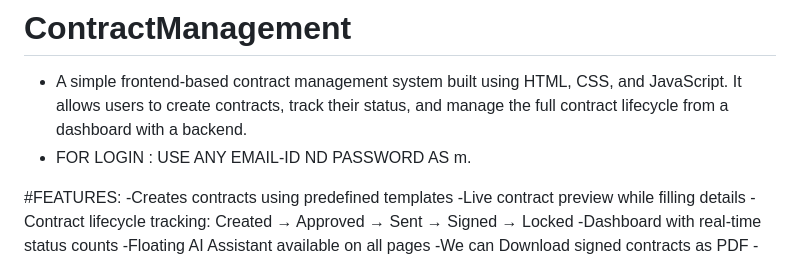
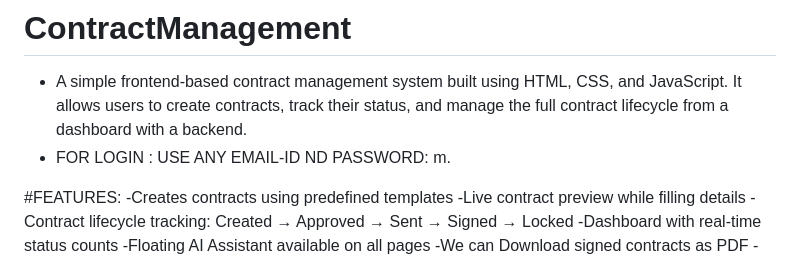
Before and after one commit to MadhuraHangargi/madhurahangargi.github.io, a Markdown page: README.md, the part around the change. Rendered like a GitHub page.

Commit message:
Fix typo in login instructions in README

```diff
--- a/README.md
+++ b/README.md
@@ -1,6 +1,6 @@
 # ContractManagement
 - A simple frontend-based contract management system built using HTML, CSS, and JavaScript. It allows users to create contracts, track their status, and manage the full contract lifecycle from a dashboard with a backend.
-- FOR LOGIN : USE ANY EMAIL-ID ND PASSWORD AS m.
+- FOR LOGIN : USE ANY EMAIL-ID ND PASSWORD: m.
 
 #FEATURES:
 -Creates contracts using predefined templates
```
